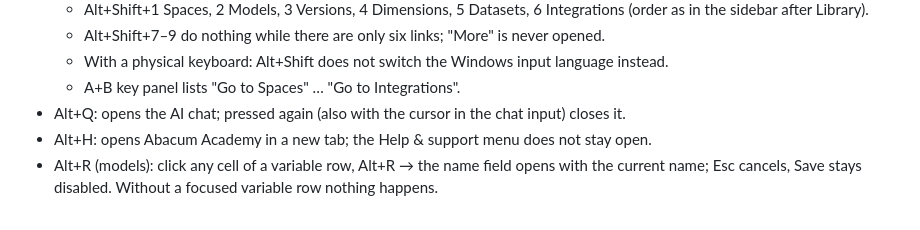
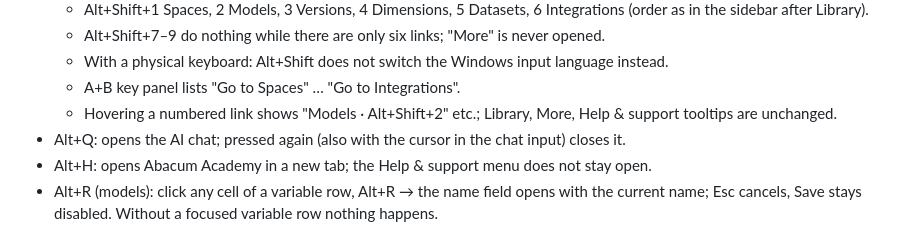
Before and after one commit to AfricanBear/AB-key, a Markdown page: docs/TEST_PLAN.md, the part around the change. GitHub-like rendering.

```diff
--- a/docs/TEST_PLAN.md
+++ b/docs/TEST_PLAN.md
@@ -57,6 +57,7 @@ When changing the config schema, add a migration test to `tests/config-migration
   - Alt+Shift+7–9 do nothing while there are only six links; "More" is never opened.
   - With a physical keyboard: Alt+Shift does not switch the Windows input language instead.
   - A+B key panel lists "Go to Spaces" … "Go to Integrations".
+  - Hovering a numbered link shows "Models · Alt+Shift+2" etc.; Library, More, Help & support tooltips are unchanged.
 - Alt+Q: opens the AI chat; pressed again (also with the cursor in the chat input) closes it.
 - Alt+H: opens Abacum Academy in a new tab; the Help & support menu does not stay open.
 - Alt+R (models): click any cell of a variable row, Alt+R → the name field opens with the current name; Esc cancels, Save stays disabled. Without a focused variable row nothing happens.
```
Also changed, not shown: README.md (+1 -1 lines).
